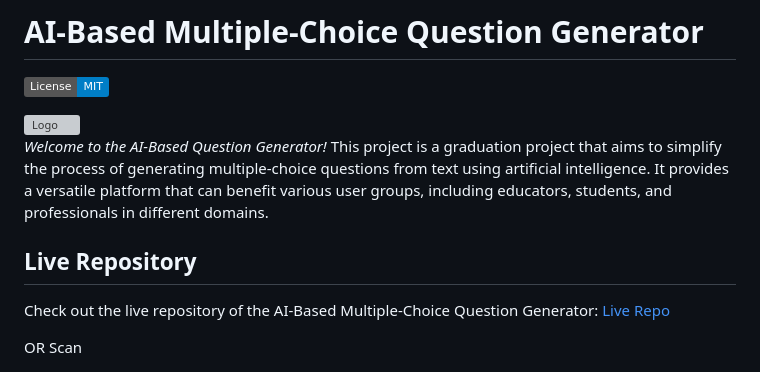
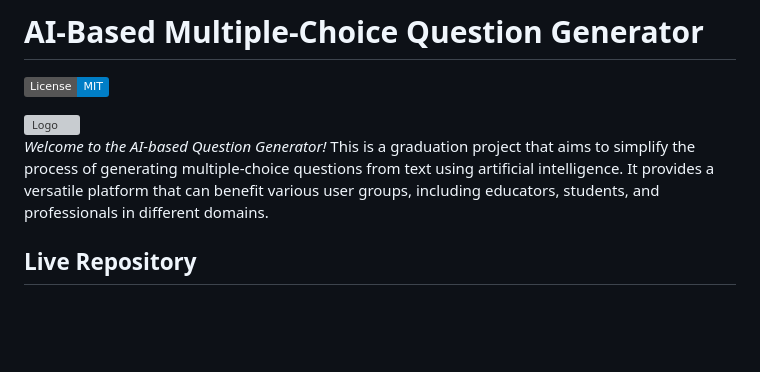
Before and after one commit to asmaa-elfatayry/Quera-MCQs-Generator, a Markdown page: Readme.md, the part around the change. Rendered like a GitHub page; badges without logos; blank space fills up the shorter version; grey boxes are pictures that could not be loaded.

```diff
--- a/Readme.md
+++ b/Readme.md
@@ -6,15 +6,12 @@
   <img src="./images/logo.svg" alt="Logo" width="300" height="120" align="right" style="margin-left: 40px;">
 
   <p align="left">
-    <em>Welcome to the AI-Based Question Generator!</em> This project is a graduation project that aims to simplify the process of generating multiple-choice questions from text using artificial intelligence. It provides a versatile platform that can benefit various user groups, including educators, students, and professionals in different domains.
+    <em>Welcome to the AI-based Question Generator!</em> This is a graduation project that aims to simplify the process of generating multiple-choice questions from text using artificial intelligence. It provides a versatile platform that can benefit various user groups, including educators, students, and professionals in different domains.
   </p>
 </div>
 
 ## Live Repository
 
-Check out the live repository of the AI-Based Multiple-Choice Question Generator: [Live Repo](http://3.83.193.68/index.html)
-
-OR Scan
 <div >
 <img src="./Quera_QR.png" alt="QR" width="230" height="230"  style="margin: auto;" >
 </div>
```
